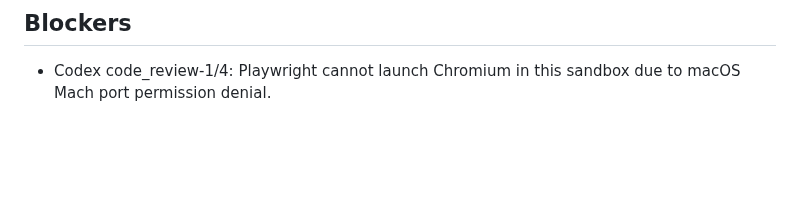
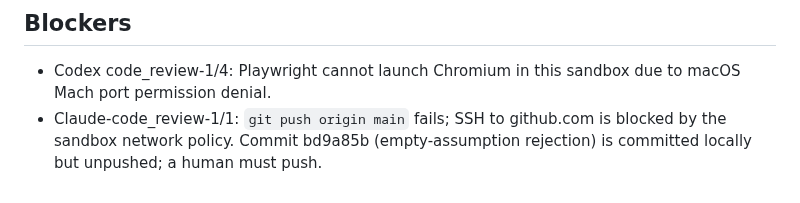
Before and after one commit to rxdt/ai_deployment_calculator, a Markdown page: docs/PROJECT_STATUS.md, the part around the change. Drawn GitHub-style; blank space fills up the shorter version.

Commit message:
Record sandbox push blocker for the empty-assumption commit
- Note that SSH push to github.com is blocked by the sandbox network policy
- Commit bd9a85b is local-only and needs a human to push

Claude-code_review-1/1

```diff
--- a/docs/PROJECT_STATUS.md
+++ b/docs/PROJECT_STATUS.md
@@ -52,3 +52,4 @@
 ## Blockers
 
 - Codex code_review-1/4: Playwright cannot launch Chromium in this sandbox due to macOS Mach port permission denial.
+- Claude-code_review-1/1: `git push origin main` fails; SSH to github.com is blocked by the sandbox network policy. Commit bd9a85b (empty-assumption rejection) is committed locally but unpushed; a human must push.
```
